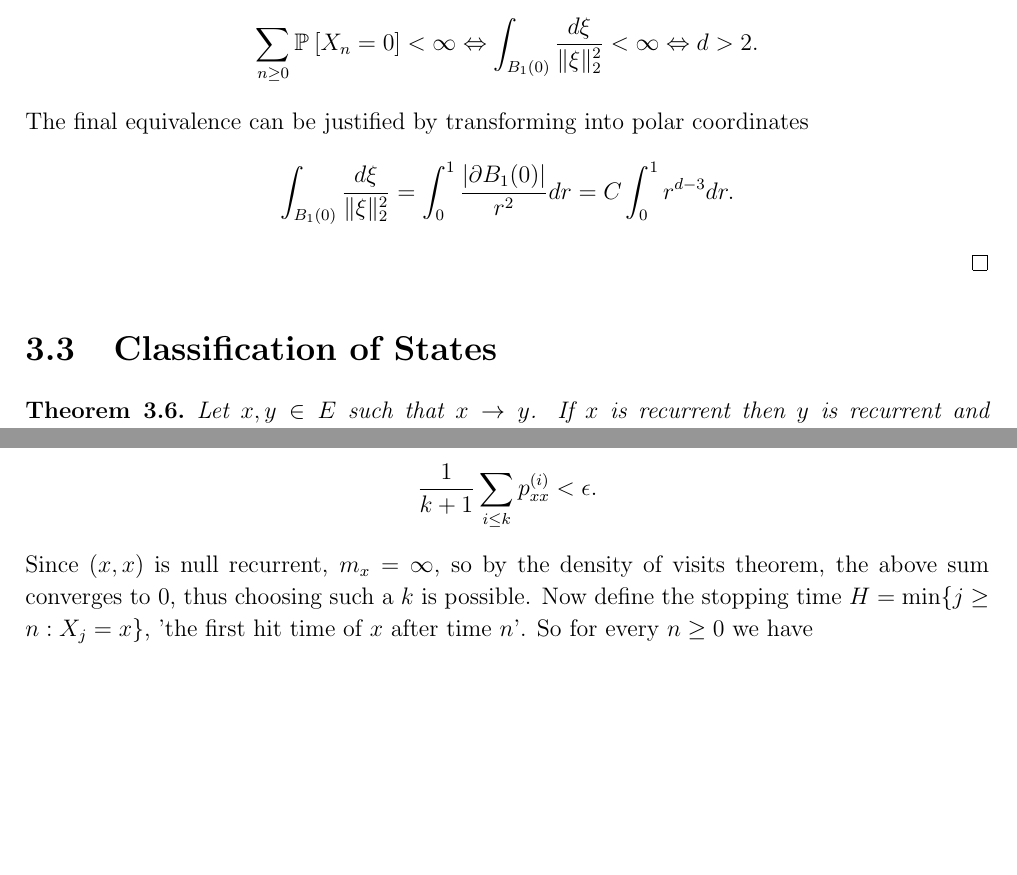
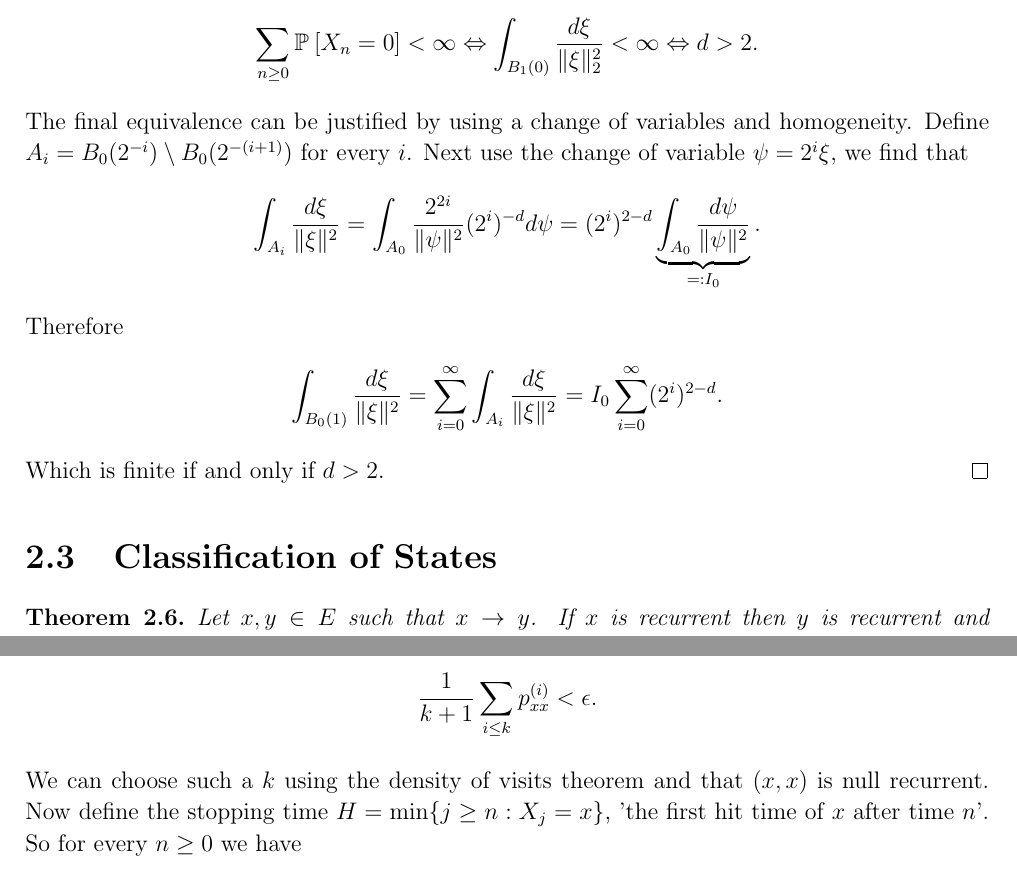
Before and after one commit to TrevorWinstral/ASP_Script, a LaTeX book (main.tex, which reads chap2.tex, chap3.tex): two parts of pages 20 and 31 of 51, joined at a grey line, cut so that both start at the same text, the shorter picture padded with empty space. The pictures show the PDF file main.pdf that the author committed with the source.

Commit message:
minor edits to phrasing and equations

```diff
--- a/chap2.tex
+++ b/chap2.tex
@@ -275,10 +275,7 @@ Hence, $\pi (x)= \binom{N}{x} \frac{1}{2^N}$, the binomial distribution; which i
 \section{Communication Classes}
 Here we will will see $p$ as a weighted oriented graph.
 \begin{defn}
-	Let $x,y \in E$. Write:
-\itemize
-\item $x \to y$ if $\exists  n \geq 0$ st $p_{xy}^{(n)}> 0$ "y can be reached from x"
-\item $x \leftrightarrow y$ if ($x \to y$ and  $y\to x $) "x and y communicate"
+	Let $x,y \in E$. We say that "$y$ can be reached from $ x$" if there exists an $n \geq 0$ such that  $p_{xy}^{(n)}>0$ and we write $x \to y$. Furthermore, we say that "$x$ and $y $ communicate"  if $y$ can be reached from $x$ and $x$ can be reached from $y$, we write $x  \leftrightarrow y$.
 \end{defn}
 
 \begin{prop}[]
@@ -307,5 +301,5 @@ Here we will will see $p$ as a weighted oriented graph.
 \begin{defn}
 	A communication class $C$ is closed if for any $x,y \in E$
 \begin{align}
- x \in C, x \to y \implies y \in C,
+ x \in C, x \to y \implies y \in C.
 \end{align}
--- a/chap3.tex
+++ b/chap3.tex
@@ -140,11 +131,16 @@ With this, we find that $\frac{1}{6d}\| \xi \|_2^2 \leq 1 - \phi(\xi) \leq \frac
 \begin{align}
 	\sum_{n\geq 0}^{} \mathbb{P}_{} \left[  X_n = 0\right] < \infty \iff \int_{B_1(0)}^{} \frac{d\xi}{\| \xi \|_2^2} < \infty \iff d>2.
 \end{align}
-The final equivalence can be justified by transforming into polar coordinates
+The final equivalence can be justified by using a change of variables and homogeneity. Define $A_i = B_0(2^{-i}) \setminus B_0(2^{-(i+1)})$ for every $i$. Next use the change of variable $\psi = 2^{i}\xi$, we find that
 \begin{align}
-	\int_{B_1(0)}^{} \frac{d\xi}{\| \xi \|_2^2} = \int_{0}^{1} \frac{| \partial B_1(0) |}{r^2} dr = C \int_{0}^{1} r^{d-3} dr.
+	\int_{A_i}^{} \frac{d\xi}{\| \xi \|^2} = \int_{A_0}^{} \frac{2^{2i}}{\| \psi \|^2} (2^{i})^{-d} d\psi
+	= (2^{i})^{2-d} \underbrace{ \int_{A_0}\frac{d\psi}{\| \psi\|^2}}_{=: I_0}.
 \end{align}
-
+Therefore
+\begin{align}
+	\int_{B_0(1)}^{} \frac{d \xi}{\| \xi \|^2} = \sum_{i=0}^{\infty} \int_{A_i}^{} \frac{d\xi}{\| \xi\| ^2} = I_0 \sum_{i=0}^{\infty} (2^i)^{2-d}.
+\end{align}
+Which is finite if and only if $d>2$.
 \end{proof}
 
 \section{Classification of States}
@@ -269,4 +265,3 @@ Following directly from the definition of $N_n$ we have that for any $n> 0$ that
 .\end{align}
 Hence, for every $n> 0$
 \begin{align}
-	\frac{1}{m_y} \leftarrow \frac{N_n}{H^0 + \ldots H^{N_n}} < \frac{V_y^{(n)}}{n} \leq \frac{N_n}{H^0 + \ldots + H^{N_n -1}} \to \frac{1}{m_y}
@@ -609,7 +605,7 @@ Now, if we consider the product chain $(X_n, Y_n)_{n\geq 0}$ under $\mathbb{P}_{
 \begin{align}
 	\frac{1}{k+1} \sum_{i\leq k}^{} p_{xx}^{(i)} < \epsilon.
 \end{align}
-Since $(x,x)$ is null recurrent, $m_x= \infty$, so by the density of visits theorem, the above sum converges to $0$, thus choosing such a $k$ is possible. Now define the stopping time $H = \min\{j \geq n: X_j = x\}$, 'the first hit time of $x$ after time $n$'. So for every $n\geq 0$ we have
+We can choose such a $k$ using the density of visits theorem and that $(x,x)$ is null recurrent. Now define the stopping time $H = \min\{j \geq n: X_j = x\}$, 'the first hit time of $x$ after time $n$'. So for every $n\geq 0$ we have
 \begin{align}
 	\frac{1}{k+1} \sum_{i=0}^{k} \mathbb{P}_{\mu } \left[ X_{n+1}=x \right]  \leq \frac{1}{k+1} \sum_{i=0}^{k} \mathbb{P}_{\mu } \left[ X_{H+i}=x \right]
 	\stackrel{\textrm{(SMP)}}{=} \frac{1}{k+1} \sum_{i=0}^{k} \mathbb{P}_{x} \left[ X_i =x \right]  \leq \epsilon.
```
Also changed, not shown: main.tex (+1 -0 lines), main.pdf, chap2.tex (9 more changed lines), chap3.tex (14 more changed lines).
